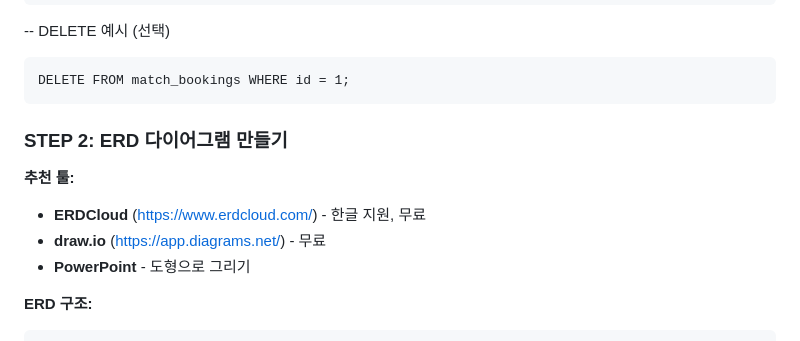
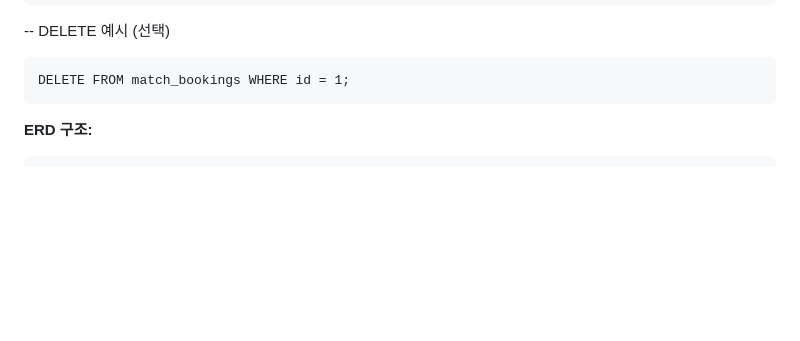
Before and after one commit to kimbseong0814/ByungSyung.github.io, a Markdown page: README.md, the part around the change. GitHub-like rendering; blank space fills up the shorter version.

````diff
--- a/README.md
+++ b/README.md
@@ -110,12 +110,6 @@ UPDATE matches SET price = 160000 WHERE id = 1;
 DELETE FROM match_bookings WHERE id = 1;
 ```
 
-### **STEP 2: ERD 다이어그램 만들기**
-
-**추천 툴:**
-- **ERDCloud** (https://www.erdcloud.com/) - 한글 지원, 무료
-- **draw.io** (https://app.diagrams.net/) - 무료
-- **PowerPoint** - 도형으로 그리기
 
 **ERD 구조:**
 ```
````
